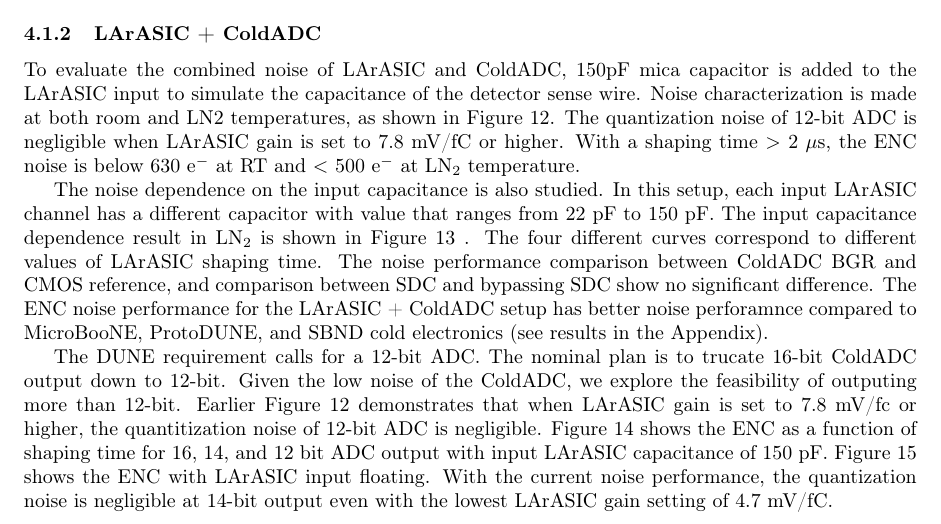
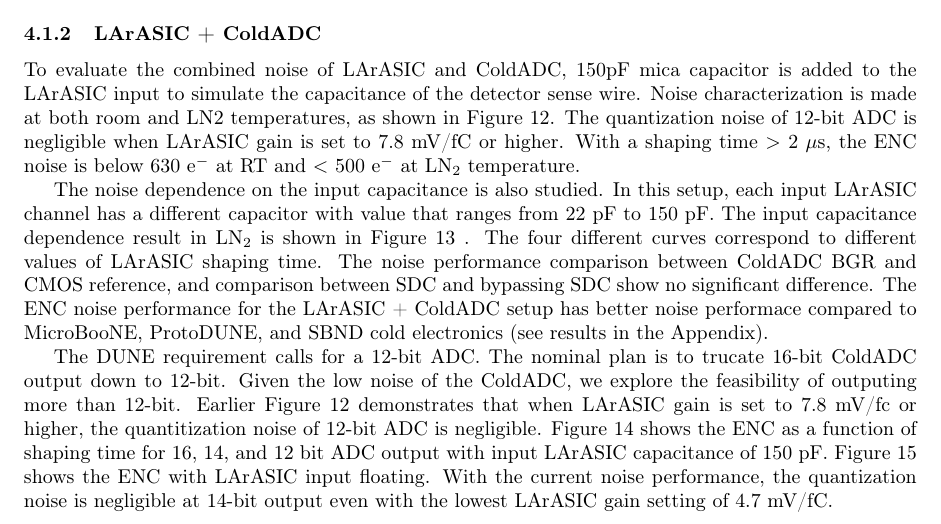
Before and after one commit to cjslin/coldadc-testdoc, a LaTeX paper (coldadc-testdoc.tex, which reads sec.4.1.tex): part of page 12 of 46, cut so that both start at the same text. Compiled offline with pdfLaTeX.

Commit message:
Correct a typo in Sec 4.1.2

```diff
--- a/sec.4.1.tex
+++ b/sec.4.1.tex
@@ -43,7 +43,7 @@
 to different values of LArASIC shaping time.
 The noise performance comparison between ColdADC BGR and CMOS reference, and comparison between
 SDC and bypassing SDC show no significant difference.
-The ENC noise performance for the LArASIC + ColdADC setup has better noise perforamnce compared to
+The ENC noise performance for the LArASIC + ColdADC setup has better noise performace compared to
 MicroBooNE, ProtoDUNE, and SBND cold electronics (see results in the Appendix).
 \begin{figure}[h!]
 \centering
```
